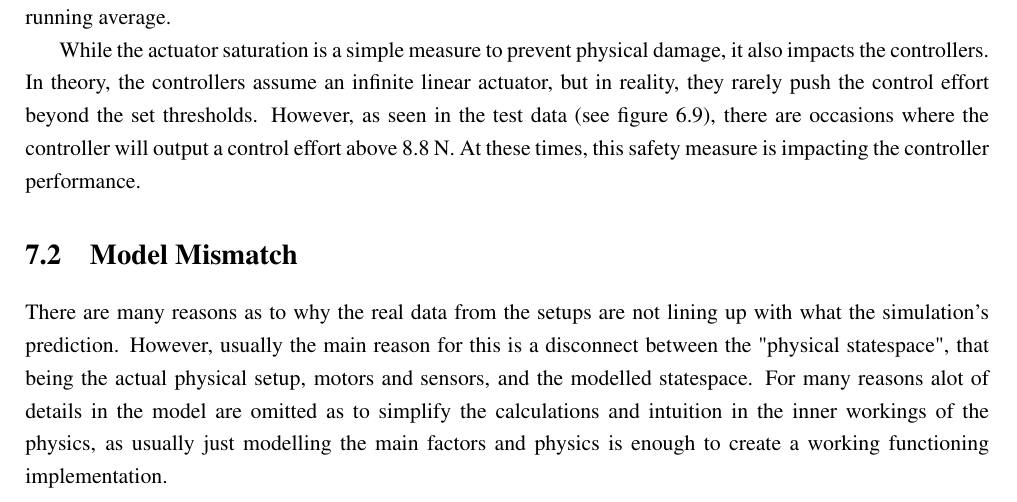
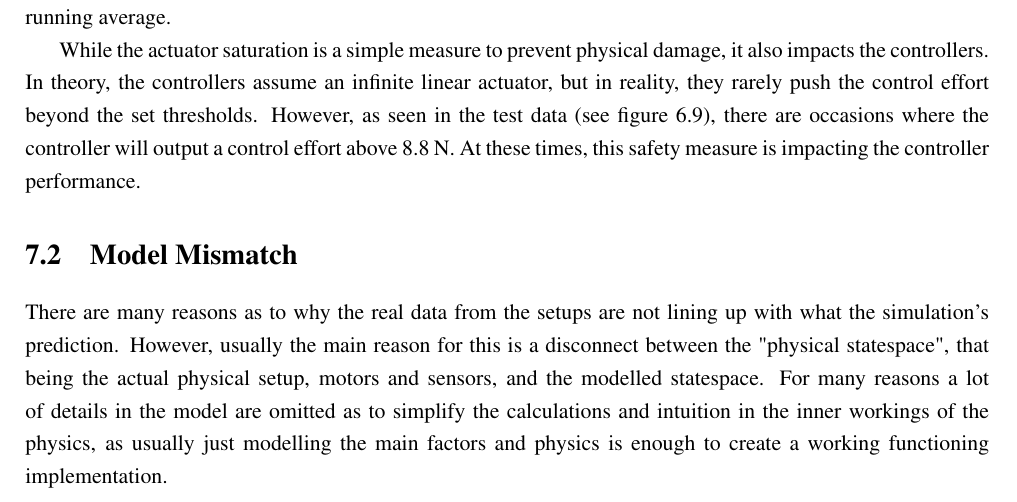
Before and after one commit to Noah091213/Semester-project-4-Inverted-pendulum, a LaTeX thesis (latexRapport4/main.tex, which reads latexRapport4/07_discussion.tex): part of page 26 of 32, cut so that both start at the same text. Compiled offline with pdfLaTeX.

Commit message:
spelling check

```diff
--- a/latexRapport4/07_discussion.tex
+++ b/latexRapport4/07_discussion.tex
@@ -16,7 +16,7 @@ The filter helps to smooth these significant velocity spikes by adding only a fr
 While the actuator saturation is a simple measure to prevent physical damage, it also impacts the controllers. In theory, the controllers assume an infinite linear actuator, but in reality, they rarely push the control effort beyond the set thresholds. However, as seen in the test data (see figure \ref{fig:Swing_motor_u}), there are occasions where the controller will output a control effort above 8.8 N. At these times, this safety measure is impacting the controller performance.
 
 \section{Model Mismatch}
-There are many reasons as to why the real data from the setups are not lining up with what the simulation's prediction. However, usually the main reason for this is a disconnect between the "physical statespace", that being the actual physical setup, motors and sensors, and the modelled statespace. For many reasons alot of details in the model are omitted as to simplify the calculations and intuition in the inner workings of the physics, as usually just modelling the main factors and physics is enough to create a working functioning implementation.
+There are many reasons as to why the real data from the setups are not lining up with what the simulation's prediction. However, usually the main reason for this is a disconnect between the "physical statespace", that being the actual physical setup, motors and sensors, and the modelled statespace. For many reasons a lot of details in the model are omitted as to simplify the calculations and intuition in the inner workings of the physics, as usually just modelling the main factors and physics is enough to create a working functioning implementation.
 
 \subsection{Unmodelled Friction} \label{Unmodelled Friction}
 The system models rely on simplified linear damping coefficients. While this makes the math more manageable, it does not fully reflect the real world. In reality, the belt-driven conveyor system is experiencing static friction and slight belt backlash. The friction on the belt means there is deadband around the center point, where the controllers' output is too low to overcome the friction. This is especially notable in figure \ref{fig:Swing_cart_pos} around the LQR controller, which manages to stabilize the pendulum in an upright position to the degree that the system can be shut off without the pendulum falling over. However, this stable state is not at the true center, it is slightly off, and the control effort is not 0. In theory, the integral terms of the PID and LQI controllers should help compensate for this, however, this was not the case in reality. The cart position settles as the control effort goes to zero, but the two controllers with integral terms insist on trying to force the cart towards the true 0. As the static friction is not overcome instantly, the integral term continues to build until the friction is overcome, resulting in a quick acceleration of the cart. The cart overshoots the target reference before slowing down and ends up in a similar position on the opposite side of the reference, endlessly moving back and forth. Whereas, theoretically, the LQR controller should be the one experiencing slight oscillations while the LQI controller should be completely still according to the closed-loop pole's performance assesment found in section \ref{Performance LQI}.
```
